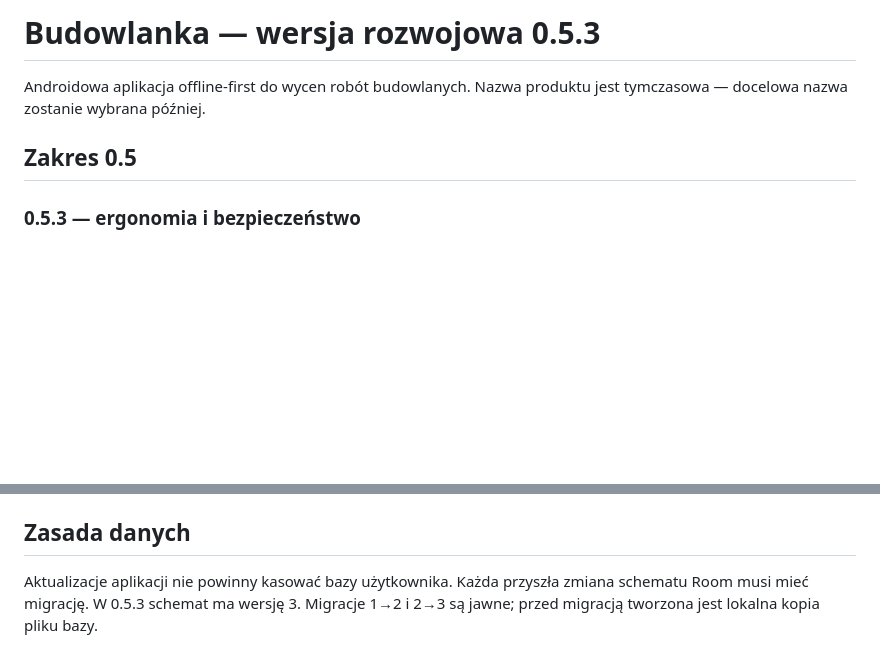
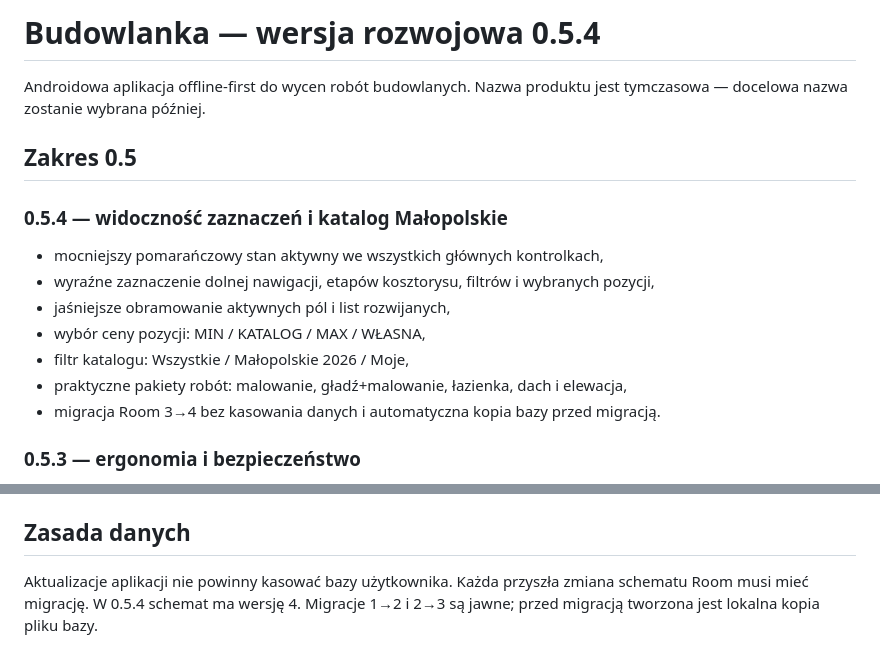
Before and after one commit to edwinkarolczyk/Budowlanka, a Markdown page: README.md, 2 parts joined by grey strips. Rendered like a GitHub page; blank space fills up the shorter version.

Commit message:
docs: document 0.5.4 catalog and selection improvements

```diff
--- a/README.md
+++ b/README.md
@@ -1,8 +1,17 @@
-# Budowlanka — wersja rozwojowa 0.5.3
+# Budowlanka — wersja rozwojowa 0.5.4
 
 Androidowa aplikacja offline-first do wycen robót budowlanych. Nazwa produktu jest tymczasowa — docelowa nazwa zostanie wybrana później.
 
 ## Zakres 0.5
+
+### 0.5.4 — widoczność zaznaczeń i katalog Małopolskie
+- mocniejszy pomarańczowy stan aktywny we wszystkich głównych kontrolkach,
+- wyraźne zaznaczenie dolnej nawigacji, etapów kosztorysu, filtrów i wybranych pozycji,
+- jaśniejsze obramowanie aktywnych pól i list rozwijanych,
+- wybór ceny pozycji: MIN / KATALOG / MAX / WŁASNA,
+- filtr katalogu: Wszystkie / Małopolskie 2026 / Moje,
+- praktyczne pakiety robót: malowanie, gładź+malowanie, łazienka, dach i elewacja,
+- migracja Room 3→4 bez kasowania danych i automatyczna kopia bazy przed migracją.
 
 ### 0.5.3 — ergonomia i bezpieczeństwo
 - własna stawka robocizny dla konkretnej pozycji kosztorysu bez zmiany katalogu,
@@ -69,4 +78,4 @@ Po wydaniu tagu `v*` workflow tworzy GitHub Release z plikiem `Budowlanka.apk`.
 
 ## Zasada danych
 
-Aktualizacje aplikacji nie powinny kasować bazy użytkownika. Każda przyszła zmiana schematu Room musi mieć migrację. W 0.5.3 schemat ma wersję 3. Migracje 1→2 i 2→3 są jawne; przed migracją tworzona jest lokalna kopia pliku bazy.
+Aktualizacje aplikacji nie powinny kasować bazy użytkownika. Każda przyszła zmiana schematu Room musi mieć migrację. W 0.5.4 schemat ma wersję 4. Migracje 1→2 i 2→3 są jawne; przed migracją tworzona jest lokalna kopia pliku bazy.
```
